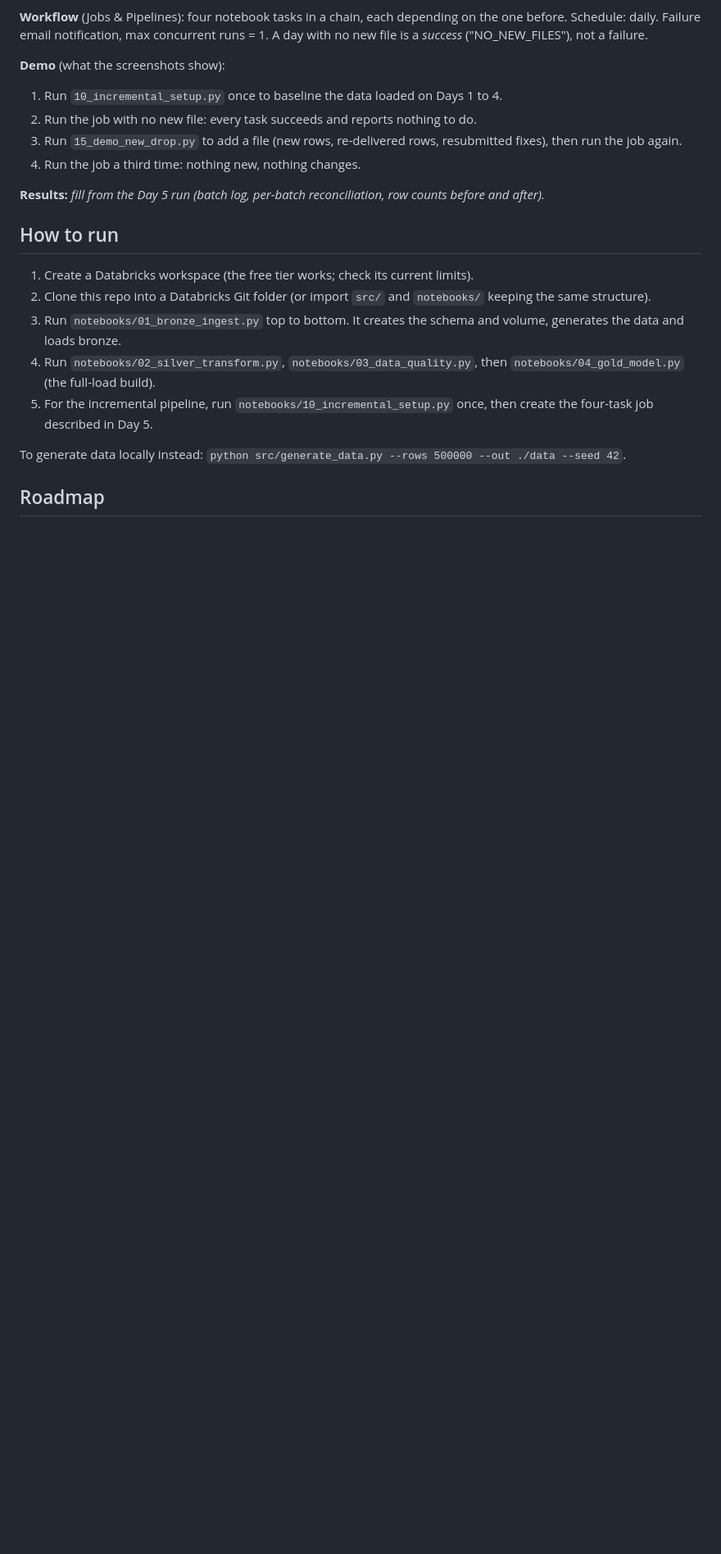
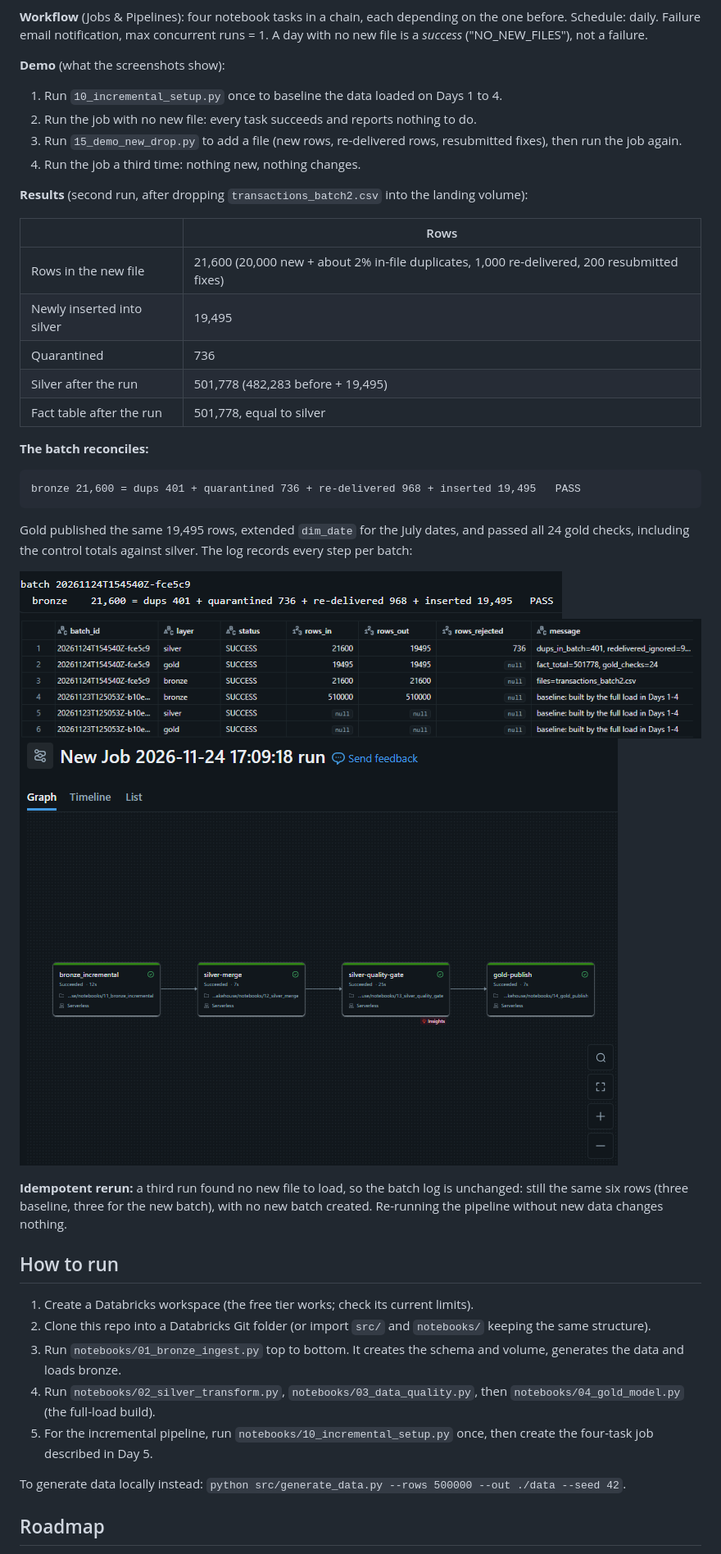
Before and after one commit to topi2005/banking-transactions-lakehouse, a Markdown page: README.md, the part around one of its changes. Shown at 82% size. Rendered like a GitHub page; pictures changed too: docs/05-pipeline/batch-log.png (added), docs/05-pipeline/job-run.png (added), docs/05-pipeline/silver-reconciliation.png (added); blank space fills up the shorter version.

Commit message:
Lineage screenshot, add idempotent rerun result, complete Day 5

````diff
--- a/README.md
+++ b/README.md
@@ -292,7 +292,31 @@ Failure email notification, max concurrent runs = 1. A day with no new file is a
 3. Run `15_demo_new_drop.py` to add a file (new rows, re-delivered rows, resubmitted fixes), then run the job again.
 4. Run the job a third time: nothing new, nothing changes.
 
-**Results:** _fill from the Day 5 run (batch log, per-batch reconciliation, row counts before and after)._
+**Results** (second run, after dropping `transactions_batch2.csv` into the landing volume):
+
+| | Rows |
+|---|---|
+| Rows in the new file | 21,600 (20,000 new + about 2% in-file duplicates, 1,000 re-delivered, 200 resubmitted fixes) |
+| Newly inserted into silver | 19,495 |
+| Quarantined | 736 |
+| Silver after the run | 501,778 (482,283 before + 19,495) |
+| Fact table after the run | 501,778, equal to silver |
+
+**The batch reconciles:**
+
+```
+bronze 21,600 = dups 401 + quarantined 736 + re-delivered 968 + inserted 19,495   PASS
+```
+
+Gold published the same 19,495 rows, extended `dim_date` for the July dates, and passed all 24 gold checks, including
+the control totals against silver. The log records every step per batch:
+
+![Silver batch reconciliation](docs/05-pipeline/silver-reconciliation.png)
+![Pipeline batch log](docs/05-pipeline/batch-log.png)
+![Workflow run](docs/05-pipeline/job-run.png)
+
+**Idempotent rerun:** a third run found no new file to load, so the batch log is unchanged: still the same six rows (three baseline, three for the new batch), with no new batch created. Re-running the pipeline without new data changes nothing.
+
 
 ## How to run
 
````
Also changed, not shown: other parts of README.md (+1 -1 lines), idempotent-rerun.png (added), 1 other file.
